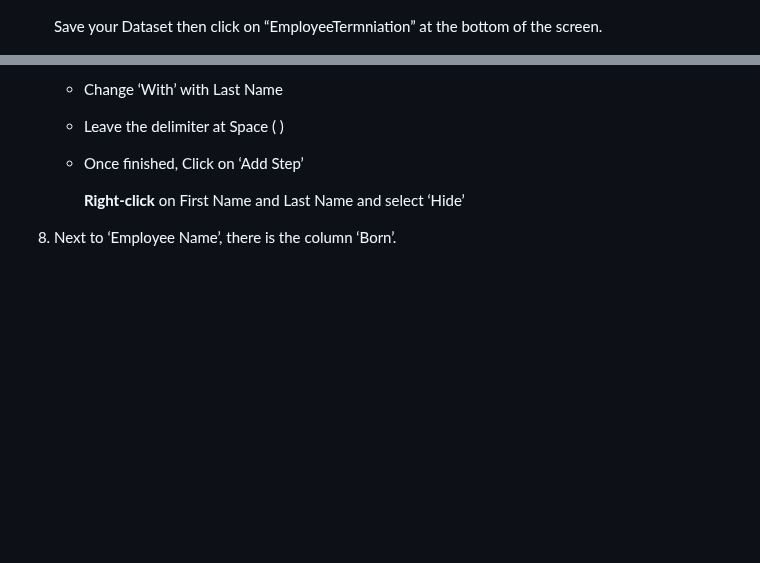
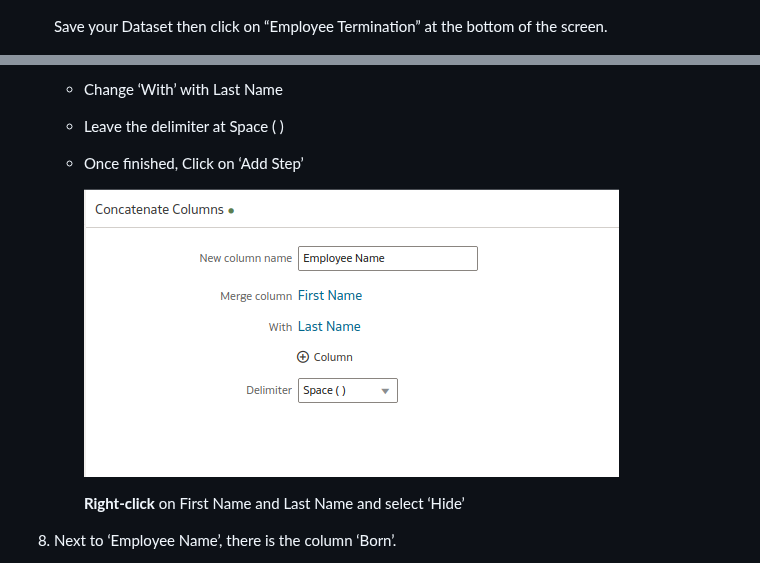
Before and after one commit to evinck/oas-english, a Markdown page: Atelier2/atelier2.md, 2 parts joined by grey strips. GitHub-like rendering; blank space fills up the shorter version.

```diff
--- a/Atelier2/atelier2.md
+++ b/Atelier2/atelier2.md
@@ -28,7 +28,7 @@ In this chapter, we will start with the basics of uploading a spreadsheet to Ora
 
     ![](b98ad3b680be47ef7e71f4a4157d9c4d.png)
 
-    Save your Dataset then click on “EmployeeTermniation” at the bottom of the screen.
+    Save your Dataset then click on “Employee Termination” at the bottom of the screen.
 
     ![](a3506052aae690c5db0a25a221de3f74.png)
 
@@ -134,6 +134,8 @@ In this chapter, we will start with the basics of uploading a spreadsheet to Ora
     - Change ‘With’ with Last Name
     - Leave the delimiter at Space ( )
     - Once finished, Click on ‘Add Step’
+
+      ![](2024-07-01_20-12.png)
 
         **Right-click** on First Name and Last Name and select ‘Hide’
 
```
